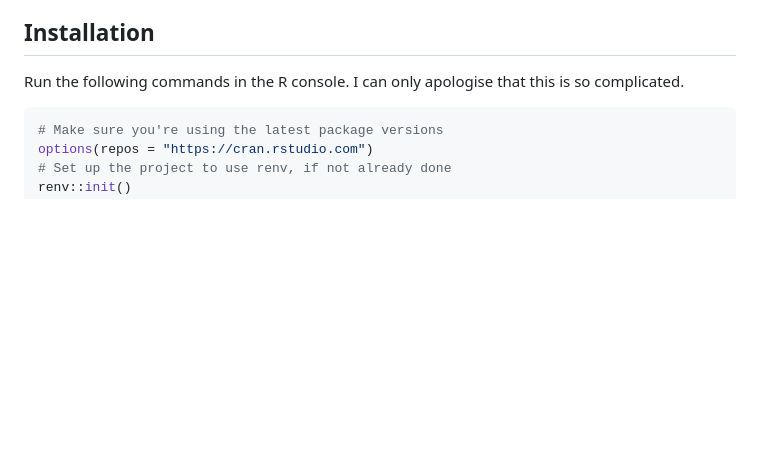
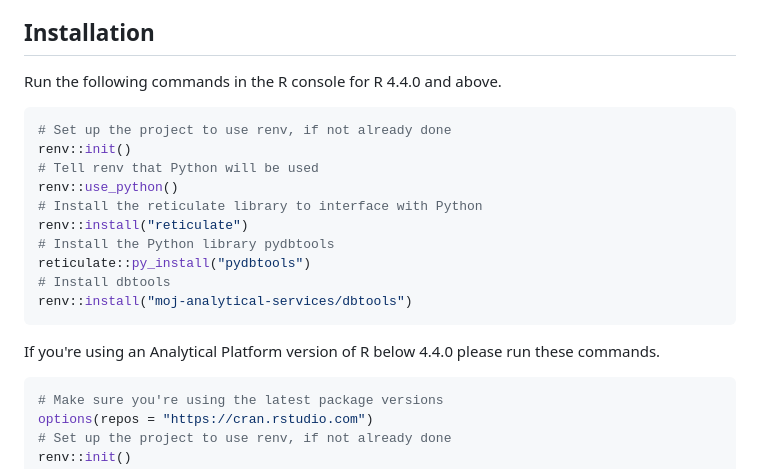
Before and after one commit to moj-analytical-services/dbtools, a Markdown page: README.md, the part around the change. Drawn GitHub-style; blank space fills up the shorter version.

Commit message:
Update README.md for AP R 4.4.0

````diff
--- a/README.md
+++ b/README.md
@@ -16,7 +16,22 @@ supporting `dbplyr`. Please note the caveat about support, though.
 
 ## Installation
 
-Run the following commands in the R console. I can only apologise that this is so complicated.
+Run the following commands in the R console for R 4.4.0 and above.
+
+```R
+# Set up the project to use renv, if not already done
+renv::init()
+# Tell renv that Python will be used
+renv::use_python()
+# Install the reticulate library to interface with Python
+renv::install("reticulate")
+# Install the Python library pydbtools
+reticulate::py_install("pydbtools")
+# Install dbtools
+renv::install("moj-analytical-services/dbtools")
+```
+
+If you're using an Analytical Platform version of R below 4.4.0 please run these commands.
 
 ```R
 # Make sure you're using the latest package versions
````
